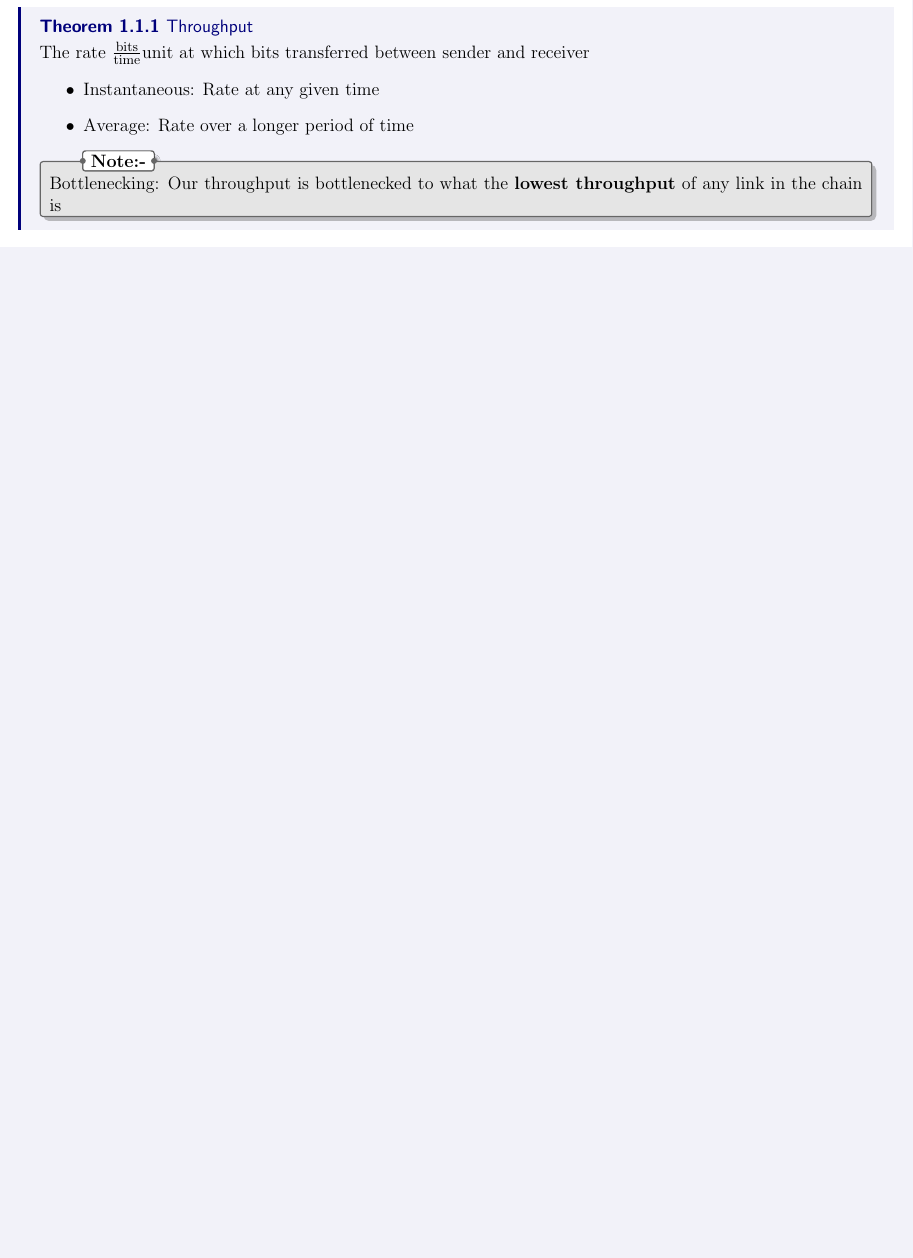
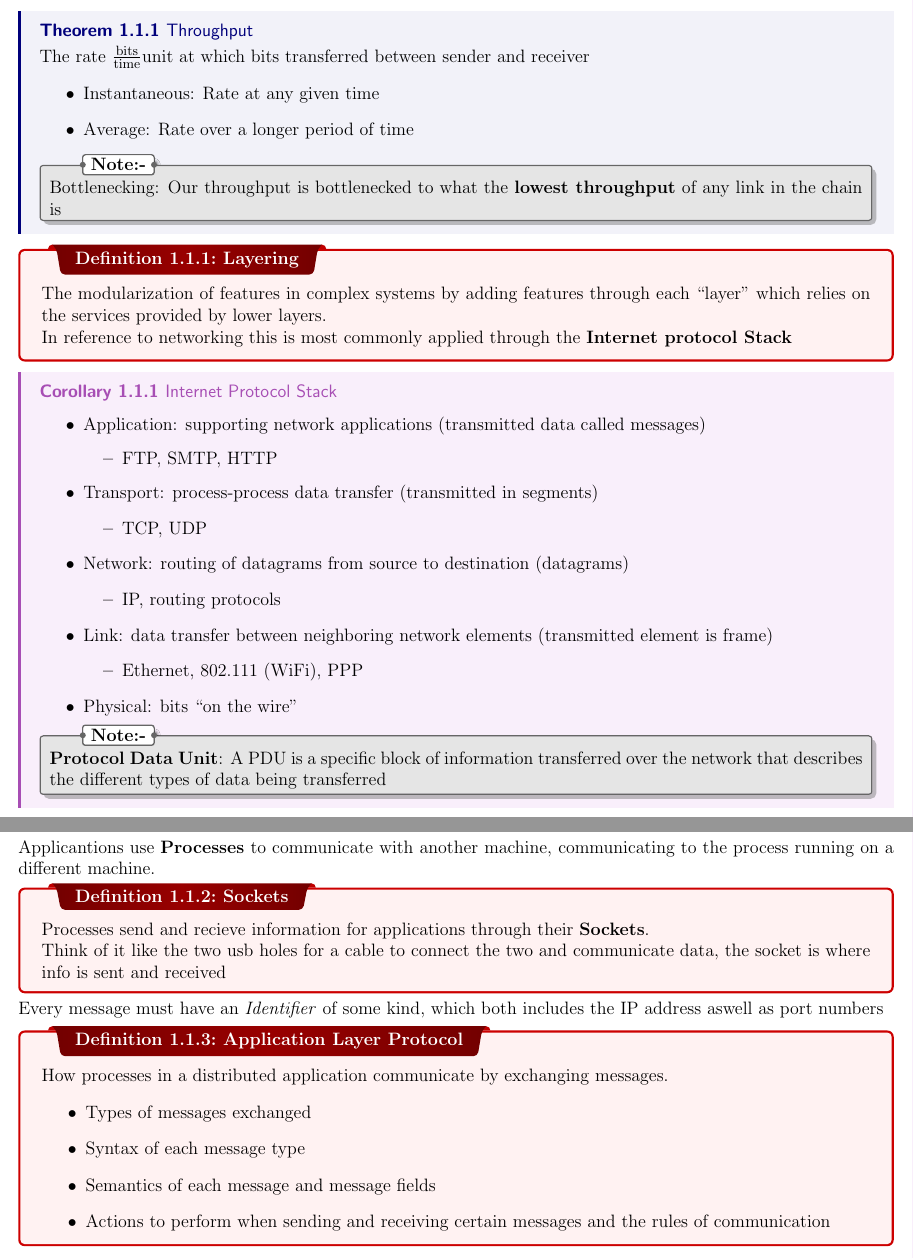
Before and after one commit to mr-sban/notes_2024_s2, a LaTeX thesis (328/intro.tex): part of page 5 of 5 before the commit and two parts of pages 5 and 6 of 6 after it, the two joined at a grey line, cut so that both start at the same text, the shorter picture padded with empty space. Compiled offline with pdfLaTeX.

Commit message:
third week notes

```diff
--- a/328/intro.tex
+++ b/328/intro.tex
@@ -166,5 +181,57 @@ These delays add up to a total delay called \textbf{$d_{\text{nodal}}$}
   \end{itemize}
   \nt{Bottlenecking: Our throughput is bottlenecked to what the \textbf{lowest throughput} of any link in the chain is}
 }
+\dfn{Layering}{
+  The modularization of features in complex systems by adding features through each ``layer'' which relies on the services provided by lower layers.
+
+  In reference to networking this is most commonly applied through the \textbf{Internet protocol Stack}
+}
+\cor{Internet Protocol Stack}{
+  \begin{itemize}
+  \item Application: supporting network applications (transmitted data called messages)
+\begin{itemize}
+  \item FTP, SMTP, HTTP
+\end{itemize}
+
+\item Transport: process-process data transfer (transmitted in segments)
+
+\begin{itemize}
+  \item TCP, UDP
+\end{itemize}
+
+\item Network: routing of datagrams from source to destination (datagrams)
+
+\begin{itemize}
+  \item IP, routing protocols
+\end{itemize}
+
+\item Link: data transfer between neighboring  network elements (transmitted element is frame)
+
+\begin{itemize}
+  \item Ethernet, 802.111 (WiFi), PPP
+\end{itemize}
+
+\item Physical: bits “on the wire”
+  \end{itemize}
+  \nt{\textbf{Protocol Data Unit}: A PDU is a specific block of information transferred over the network that describes the different types of data being transferred}
+}
+
+Applicantions use \textbf{Processes} to communicate with another machine, communicating to the process running on a different machine.
+\dfn{Sockets}{
+  Processes send and recieve information for applications through their \textbf{Sockets}.
+
+  Think of it like the two usb holes for a cable to connect the two and communicate data, the socket is where info is sent and received
+}
+Every message must have an \textit{Identifier} of some kind, which both includes the IP address aswell as port numbers
+\dfn{Application Layer Protocol}{
+  How processes in a distributed application communicate by exchanging messages.
+  \begin{itemize}
+    \item Types of messages exchanged
+    \item Syntax of each message type
+    \item Semantics of each message and message fields
+          \item Actions to perform when sending and receiving certain messages and the rules of communication
+  \end{itemize}
+}
+
 
 \end{document}
```
Also changed, not shown: 305/introduction.tex (+4 -1 lines), 305/introduction.pdf, 328/intro.pdf, README.md (deleted), 328/intro.tex (17 more changed lines), 1 other file.
